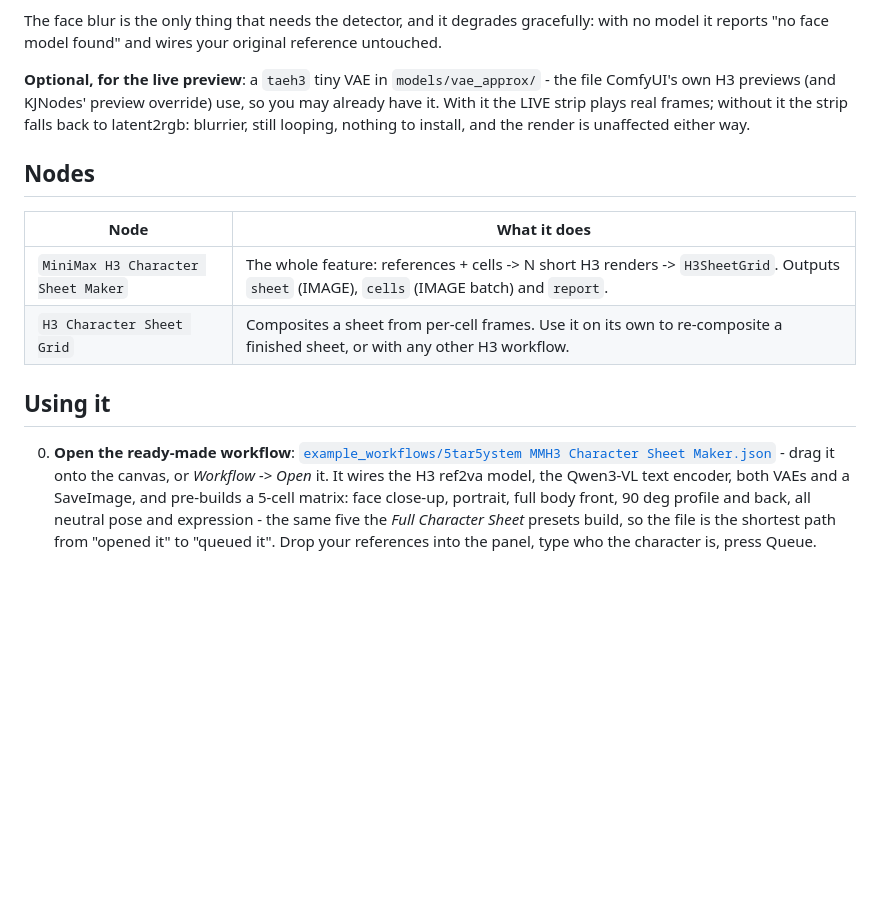
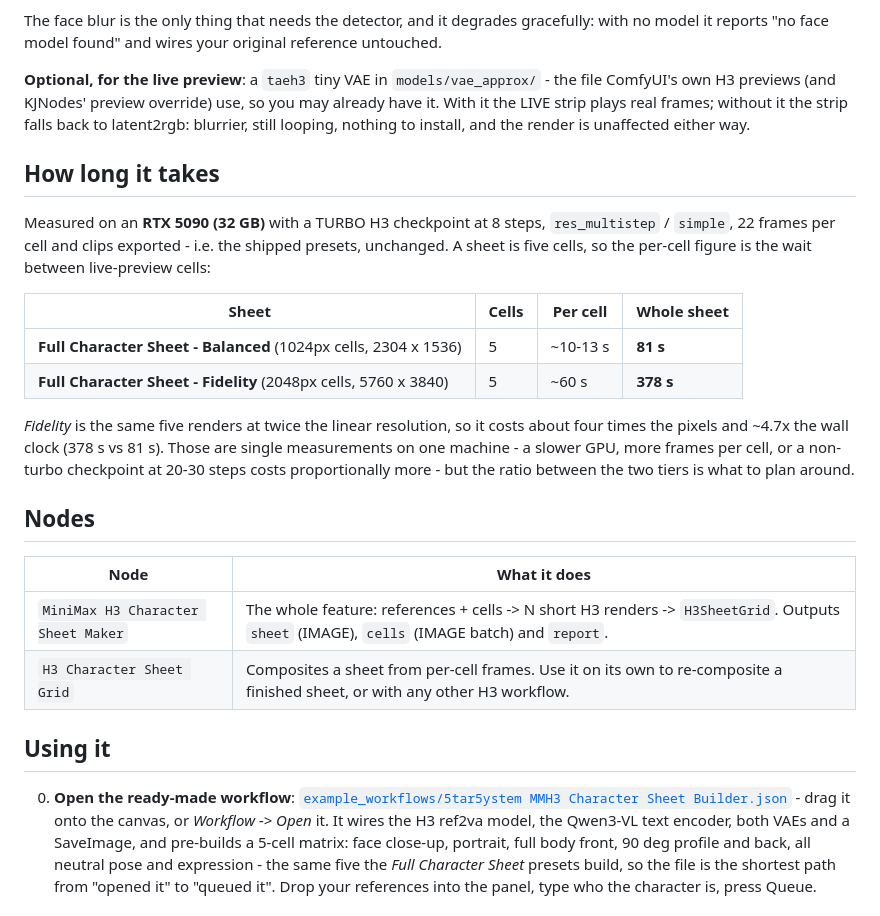
Before and after one commit to The5toryofthe5ecret5tar5ystem/5tar5ystem-MMH3-Character-Sheet-Builder, a Markdown page: README.md, the part around the change printed below. Drawn GitHub-style; blank space fills up the shorter version.

```diff
--- a/README.md
+++ b/README.md
@@ -88,6 +103,22 @@ ComfyUI's own H3 previews (and KJNodes' preview override) use, so you may alread
 the LIVE strip plays real frames; without it the strip falls back to latent2rgb: blurrier, still
 looping, nothing to install, and the render is unaffected either way.
 
+## How long it takes
+
+Measured on an **RTX 5090 (32 GB)** with a TURBO H3 checkpoint at 8 steps, `res_multistep` /
+`simple`, 22 frames per cell and clips exported - i.e. the shipped presets, unchanged. A sheet is
+five cells, so the per-cell figure is the wait between live-preview cells:
+
+| Sheet | Cells | Per cell | Whole sheet |
+| --- | --- | --- | --- |
+| **Full Character Sheet - Balanced** (1024px cells, 2304 x 1536) | 5 | ~10-13 s | **81 s** |
+| **Full Character Sheet - Fidelity** (2048px cells, 5760 x 3840) | 5 | ~60 s | **378 s** |
+
+*Fidelity* is the same five renders at twice the linear resolution, so it costs about four times
+the pixels and ~4.7x the wall clock (378 s vs 81 s). Those are single measurements on one machine -
+a slower GPU, more frames per cell, or a non-turbo checkpoint at 20-30 steps costs proportionally
+more - but the ratio between the two tiers is what to plan around.
+
 ## Nodes
 
 | Node | What it does |
@@ -98,7 +129,7 @@ looping, nothing to install, and the render is unaffected either way.
 ## Using it
 
 0. **Open the ready-made workflow**: [`example_workflows/5tar5ystem MMH3 Character Sheet
-   Maker.json`](example_workflows/5tar5ystem%20MMH3%20Character%20Sheet%20Maker.json) - drag it
+   Builder.json`](example_workflows/5tar5ystem%20MMH3%20Character%20Sheet%20Builder.json) - drag it
    onto the canvas, or *Workflow -> Open* it. It wires the H3 ref2va model, the Qwen3-VL
    text encoder, both VAEs and a SaveImage, and pre-builds a 5-cell matrix: face close-up,
    portrait, full body front, 90 deg profile and back, all neutral pose and expression -
```
Also changed, not shown: other parts of README.md (+25 -2 lines), CHANGELOG.md (+22 -0 lines), docs/civitai-post.md (+26 -5 lines), images/panel-face-blur.png (added), images/panel-live-preview.png (added), images/panel-references.png (added), 11 other files.
